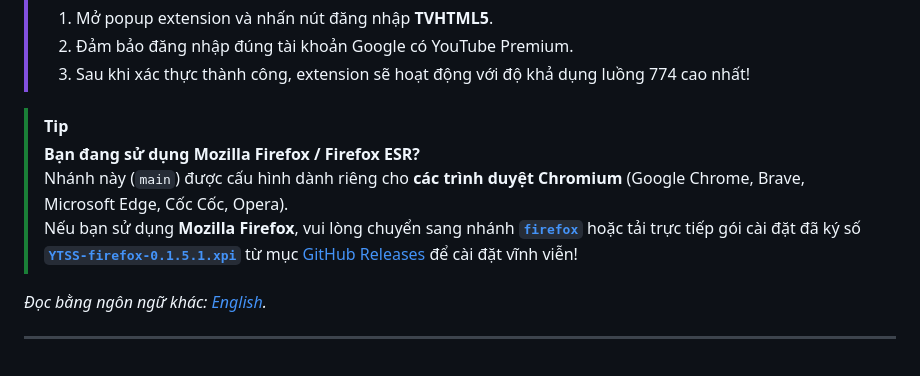
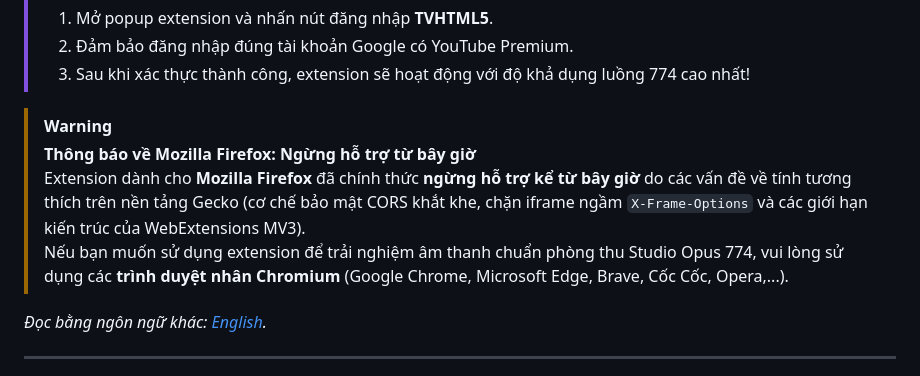
Before and after one commit to alithw/YTSpoofingStream, a Markdown page: README-vi.md, the part around the change. GitHub-like rendering.

```diff
--- a/README-vi.md
+++ b/README-vi.md
@@ -34,10 +34,10 @@
 > 2. Đảm bảo đăng nhập đúng tài khoản Google có YouTube Premium.
 > 3. Sau khi xác thực thành công, extension sẽ hoạt động với độ khả dụng luồng 774 cao nhất!
 
-> [!TIP]
-> **Bạn đang sử dụng Mozilla Firefox / Firefox ESR?**
-> Nhánh này (`main`) được cấu hình dành riêng cho **các trình duyệt Chromium** (Google Chrome, Brave, Microsoft Edge, Cốc Cốc, Opera).
-> Nếu bạn sử dụng **Mozilla Firefox**, vui lòng chuyển sang nhánh [**`firefox`**](https://github.com/alithw/YTSpoofingStream/tree/firefox) hoặc tải trực tiếp gói cài đặt đã ký số [**`YTSS-firefox-0.1.5.1.xpi`**](https://github.com/alithw/YTSpoofingStream/releases/latest/download/YTSS-firefox-0.1.5.1.xpi) từ mục [GitHub Releases](https://github.com/alithw/YTSpoofingStream/releases) để cài đặt vĩnh viễn!
+> [!WARNING]
+> **Thông báo về Mozilla Firefox: Ngừng hỗ trợ từ bây giờ**
+> Extension dành cho **Mozilla Firefox** đã chính thức **ngừng hỗ trợ kể từ bây giờ** do các vấn đề về tính tương thích trên nền tảng Gecko (cơ chế bảo mật CORS khắt khe, chặn iframe ngầm `X-Frame-Options` và các giới hạn kiến trúc của WebExtensions MV3).
+> Nếu bạn muốn sử dụng extension để trải nghiệm âm thanh chuẩn phòng thu Studio Opus 774, vui lòng sử dụng các **trình duyệt nhân Chromium** (Google Chrome, Microsoft Edge, Brave, Cốc Cốc, Opera,...).
 
 *Đọc bằng ngôn ngữ khác: [English](README.md).*
 
```
Also changed, not shown: README.md (+4 -4 lines).
